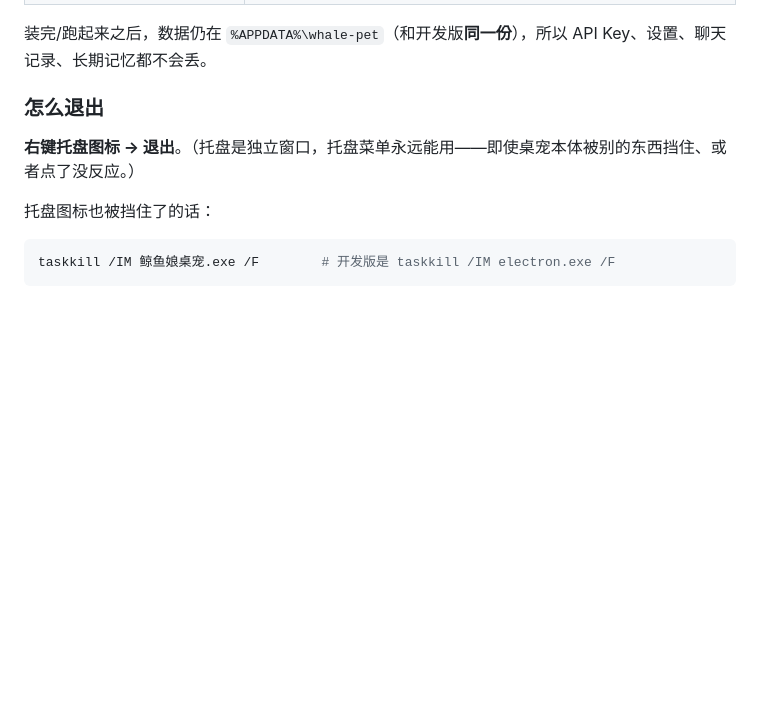
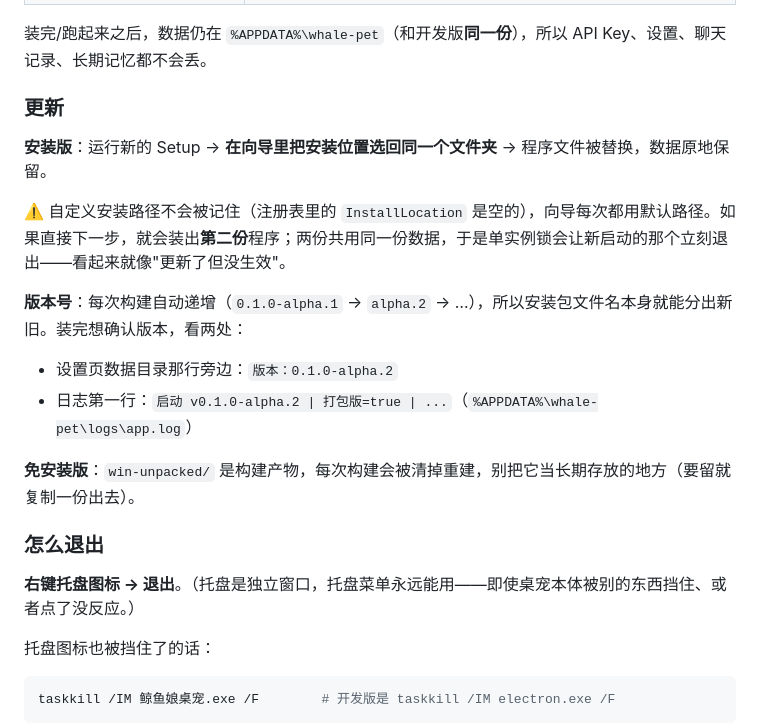
Before and after one commit to Shawntyx/ds-pet, a Markdown page: README.md, the part around the change. Rendered like a GitHub page; blank space fills up the shorter version.

Commit message:
README：补更新步骤与版本号规则

```diff
--- a/README.md
+++ b/README.md
@@ -64,6 +64,19 @@ node scripts/build-installer.js      # 等价于 npm run dist:win
 | `win-unpacked/鲸鱼娘桌宠.exe` | 不想安装就直接跑这个（免安装版） |
 
 装完/跑起来之后，数据仍在 `%APPDATA%\whale-pet`（和开发版**同一份**），所以 API Key、设置、聊天记录、长期记忆都不会丢。
+
+### 更新
+
+**安装版**：运行新的 Setup → **在向导里把安装位置选回同一个文件夹** → 程序文件被替换，数据原地保留。
+
+⚠️ 自定义安装路径不会被记住（注册表里的 `InstallLocation` 是空的），向导每次都用默认路径。如果直接下一步，就会装出**第二份**程序；两份共用同一份数据，于是单实例锁会让新启动的那个立刻退出——看起来就像"更新了但没生效"。
+
+**版本号**：每次构建自动递增（`0.1.0-alpha.1` → `alpha.2` → …），所以安装包文件名本身就能分出新旧。装完想确认版本，看两处：
+
+- 设置页数据目录那行旁边：`版本：0.1.0-alpha.2`
+- 日志第一行：`启动 v0.1.0-alpha.2 | 打包版=true | ...`（`%APPDATA%\whale-pet\logs\app.log`）
+
+**免安装版**：`win-unpacked/` 是构建产物，每次构建会被清掉重建，别把它当长期存放的地方（要留就复制一份出去）。
 
 ### 怎么退出
 
```
